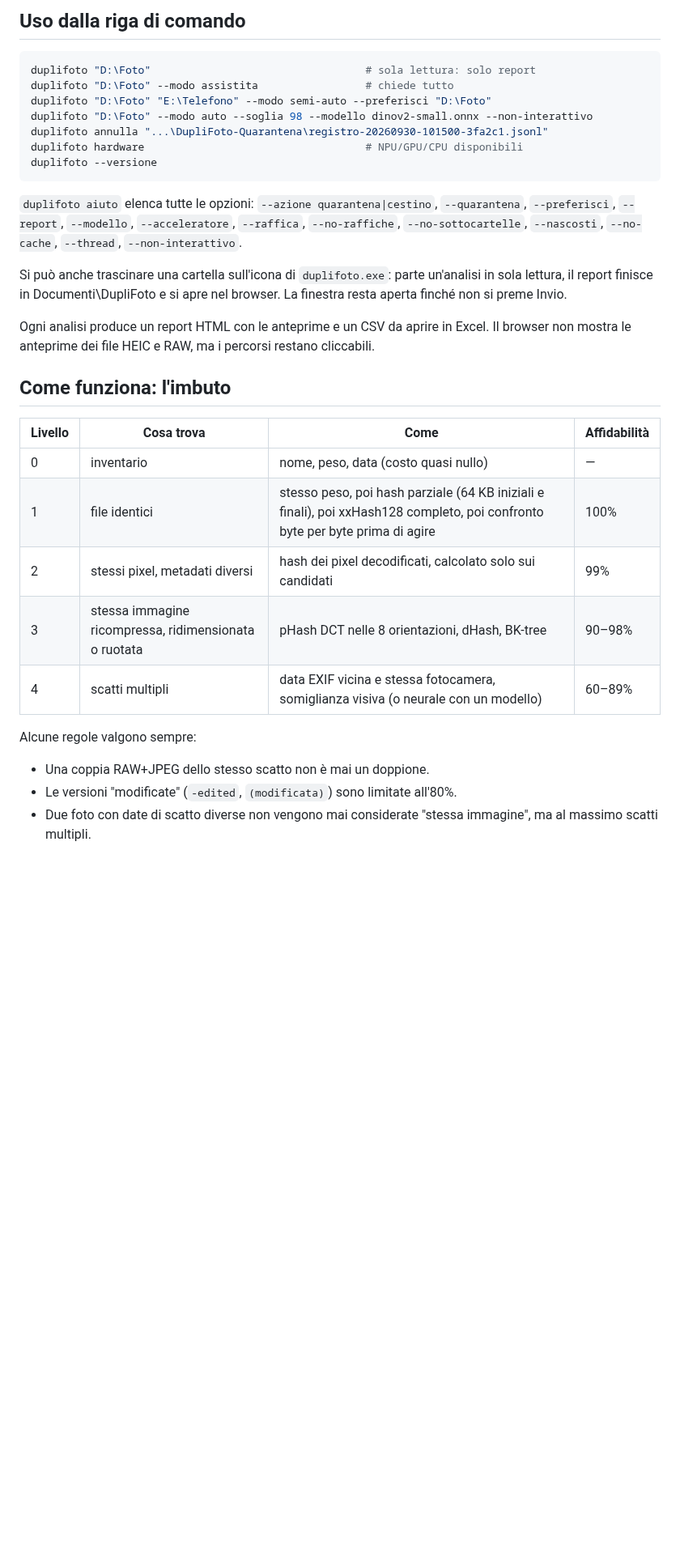
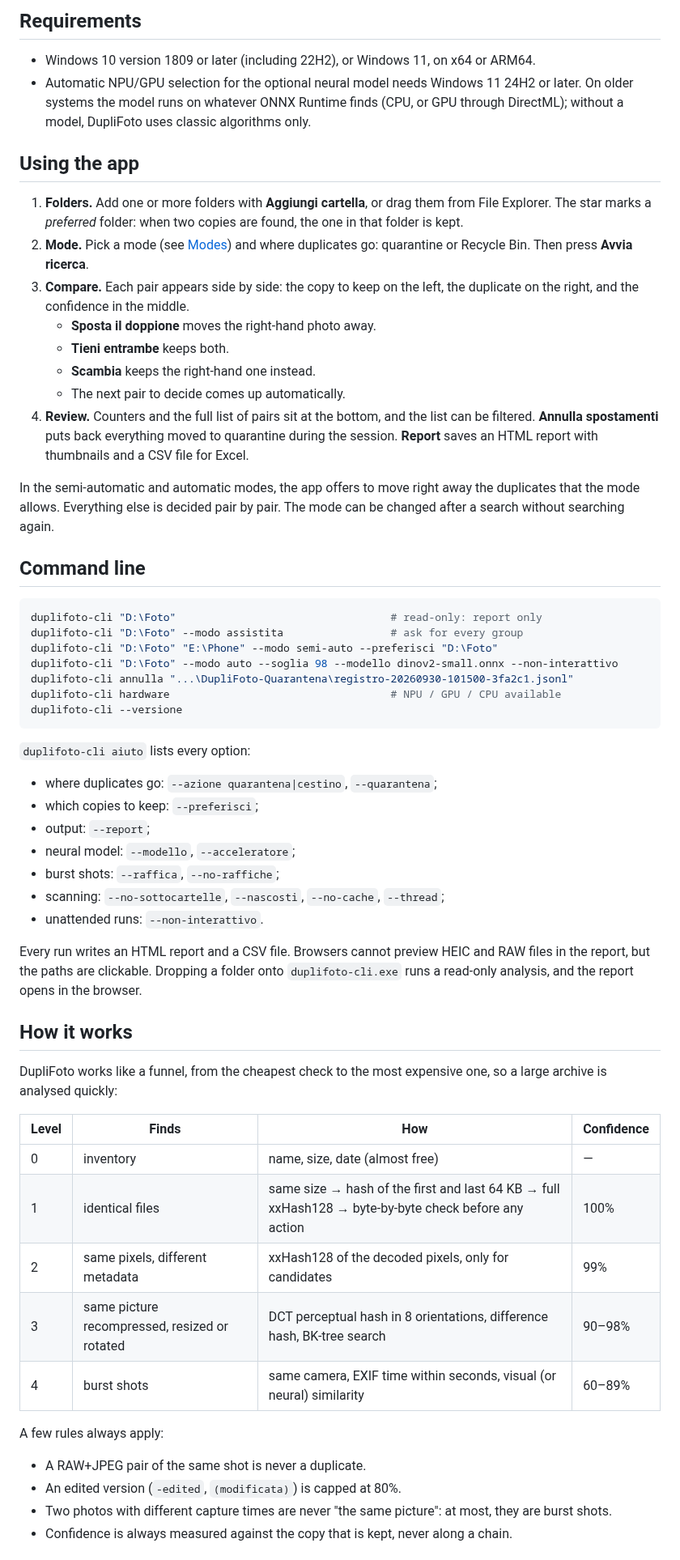
Before and after one commit to St3f4n1n0/DupliFoto, a Markdown page: README.md, the part around one of its changes. Shown at 81% size. Rendered like a GitHub page; blank space fills up the shorter version.

````diff
--- a/README.md
+++ b/README.md
@@ -35,35 +52,62 @@ In semi-automatica e in automatica, finita la ricerca, la finestra propone di sp
 
-## Uso dalla riga di comando
+## Requirements
+
+- Windows 10 version 1809 or later (including 22H2), or Windows 11, on x64 or ARM64.
+- Automatic NPU/GPU selection for the optional neural model needs Windows 11 24H2 or later. On older systems the model runs on whatever ONNX Runtime finds (CPU, or GPU through DirectML); without a model, DupliFoto uses classic algorithms only.
+
+## Using the app
+
+1. **Folders.** Add one or more folders with **Aggiungi cartella**, or drag them from File Explorer. The star marks a *preferred* folder: when two copies are found, the one in that folder is kept.
+2. **Mode.** Pick a mode (see [Modes](#modes)) and where duplicates go: quarantine or Recycle Bin. Then press **Avvia ricerca**.
+3. **Compare.** Each pair appears side by side: the copy to keep on the left, the duplicate on the right, and the confidence in the middle.
+   - **Sposta il doppione** moves the right-hand photo away.
+   - **Tieni entrambe** keeps both.
+   - **Scambia** keeps the right-hand one instead.
+   - The next pair to decide comes up automatically.
+4. **Review.** Counters and the full list of pairs sit at the bottom, and the list can be filtered. **Annulla spostamenti** puts back everything moved to quarantine during the session. **Report** saves an HTML report with thumbnails and a CSV file for Excel.
+
+In the semi-automatic and automatic modes, the app offers to move right away the duplicates that the mode allows. Everything else is decided pair by pair. The mode can be changed after a search without searching again.
+
+## Command line
 
 ```powershell
-duplifoto "D:\Foto"                                  # sola lettura: solo report
-duplifoto "D:\Foto" --modo assistita                 # chiede tutto
-duplifoto "D:\Foto" "E:\Telefono" --modo semi-auto --preferisci "D:\Foto"
-duplifoto "D:\Foto" --modo auto --soglia 98 --modello dinov2-small.onnx --non-interattivo
-duplifoto annulla "...\DupliFoto-Quarantena\registro-20260930-101500-3fa2c1.jsonl"
-duplifoto hardware                                   # NPU/GPU/CPU disponibili
-duplifoto --versione
+duplifoto-cli "D:\Foto"                                  # read-only: report only
+duplifoto-cli "D:\Foto" --modo assistita                 # ask for every group
+duplifoto-cli "D:\Foto" "E:\Phone" --modo semi-auto --preferisci "D:\Foto"
+duplifoto-cli "D:\Foto" --modo auto --soglia 98 --modello dinov2-small.onnx --non-interattivo
+duplifoto-cli annulla "...\DupliFoto-Quarantena\registro-20260930-101500-3fa2c1.jsonl"
+duplifoto-cli hardware                                   # NPU / GPU / CPU available
+duplifoto-cli --versione
 ```
 
-`duplifoto aiuto` elenca tutte le opzioni: `--azione quarantena|cestino`, `--quarantena`, `--preferisci`, `--report`, `--modello`, `--acceleratore`, `--raffica`, `--no-raffiche`, `--no-sottocartelle`, `--nascosti`, `--no-cache`, `--thread`, `--non-interattivo`.
+`duplifoto-cli aiuto` lists every option:
 
-Si può anche trascinare una cartella sull'icona di `duplifoto.exe`: parte un'analisi in sola lettura, il report finisce in Documenti\DupliFoto e si apre nel browser. La finestra resta aperta finché non si preme Invio.
+- where duplicates go: `--azione quarantena|cestino`, `--quarantena`;
+- which copies to keep: `--preferisci`;
+- output: `--report`;
+- neural model: `--modello`, `--acceleratore`;
+- burst shots: `--raffica`, `--no-raffiche`;
+- scanning: `--no-sottocartelle`, `--nascosti`, `--no-cache`, `--thread`;
+- unattended runs: `--non-interattivo`.
 
-Ogni analisi produce un report HTML con le anteprime e un CSV da aprire in Excel. Il browser non mostra le anteprime dei file HEIC e RAW, ma i percorsi restano cliccabili.
+Every run writes an HTML report and a CSV file. Browsers cannot preview HEIC and RAW files in the report, but the paths are clickable. Dropping a folder onto `duplifoto-cli.exe` runs a read-only analysis, and the report opens in the browser.
 
-## Come funziona: l'imbuto
+## How it works
 
-| Livello | Cosa trova | Come | Affidabilità |
+DupliFoto works like a funnel, from the cheapest check to the most expensive one, so a large archive is analysed quickly:
+
+| Level | Finds | How | Confidence |
 |---|---|---|---|
-| 0 | inventario | nome, peso, data (costo quasi nullo) | — |
-| 1 | file identici | stesso peso, poi hash parziale (64 KB iniziali e finali), poi xxHash128 completo, poi confronto byte per byte prima di agire | 100% |
-| 2 | stessi pixel, metadati diversi | hash dei pixel decodificati, calcolato solo sui candidati | 99% |
-| 3 | stessa immagine ricompressa, ridimensionata o ruotata | pHash DCT nelle 8 orientazioni, dHash, BK-tree | 90–98% |
-| 4 | scatti multipli | data EXIF vicina e stessa fotocamera, somiglianza visiva (o neurale con un modello) | 60–89% |
+| 0 | inventory | name, size, date (almost free) | — |
+| 1 | identical files | same size → hash of the first and last 64 KB → full xxHash128 → byte-by-byte check before any action | 100% |
+| 2 | same pixels, different metadata | xxHash128 of the decoded pixels, only for candidates | 99% |
+| 3 | same picture recompressed, resized or rotated | DCT perceptual hash in 8 orientations, difference hash, BK-tree search | 90–98% |
+| 4 | burst shots | same camera, EXIF time within seconds, visual (or neural) similarity | 60–89% |
 
-Alcune regole valgono sempre:
+A few rules always apply:
 
-- Una coppia RAW+JPEG dello stesso scatto non è mai un doppione.
-- Le versioni "modificate" (`-edited`, `(modificata)`) sono limitate all'80%.
-- Due foto con date di scatto diverse non vengono mai considerate "stessa immagine", ma al massimo scatti multipli.
+- A RAW+JPEG pair of the same shot is never a duplicate.
+- An edited version (`-edited`, `(modificata)`) is capped at 80%.
+- Two photos with different capture times are never "the same picture": at most, they are burst shots.
+- Confidence is always measured against the copy that is kept, never along a chain.
 
````
Also changed, not shown: other parts of README.md (+139 -119 lines), CHANGELOG.md (+25 -15 lines), THIRD-PARTY-NOTICES.md (+16 -16 lines), docs/images/screenshot.png (added), 2 other files.
